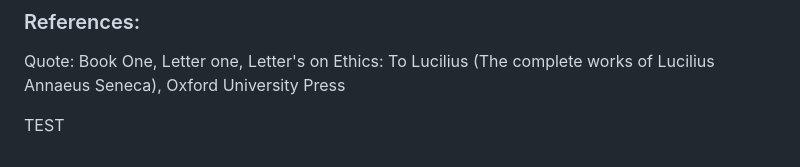
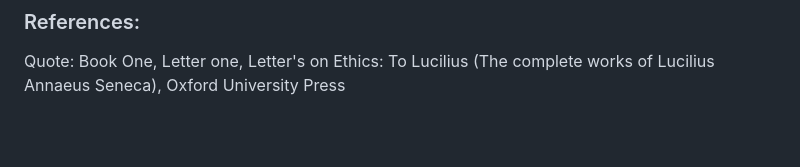
Before and after one commit to anchored-archer/Portfolio-Website, a Markdown page: blog/Finite Time, Infinite Curiosity: A Race Against the Bottom of the Jar.md, the part around the change. Rendered like a GitHub page; blank space fills up the shorter version.

Commit message:
test did not work

```diff
--- a/blog/Finite Time, Infinite Curiosity: A Race Against the Bottom of the Jar.md
+++ b/blog/Finite Time, Infinite Curiosity: A Race Against the Bottom of the Jar.md
@@ -16,5 +16,3 @@ There is also school, which takes up most of my day. The homework never ends. Ev
 
 ### References:
 Quote: Book One, Letter one, Letter's on Ethics: To Lucilius (The complete works of Lucilius Annaeus Seneca), Oxford University Press
-
-TEST
```
